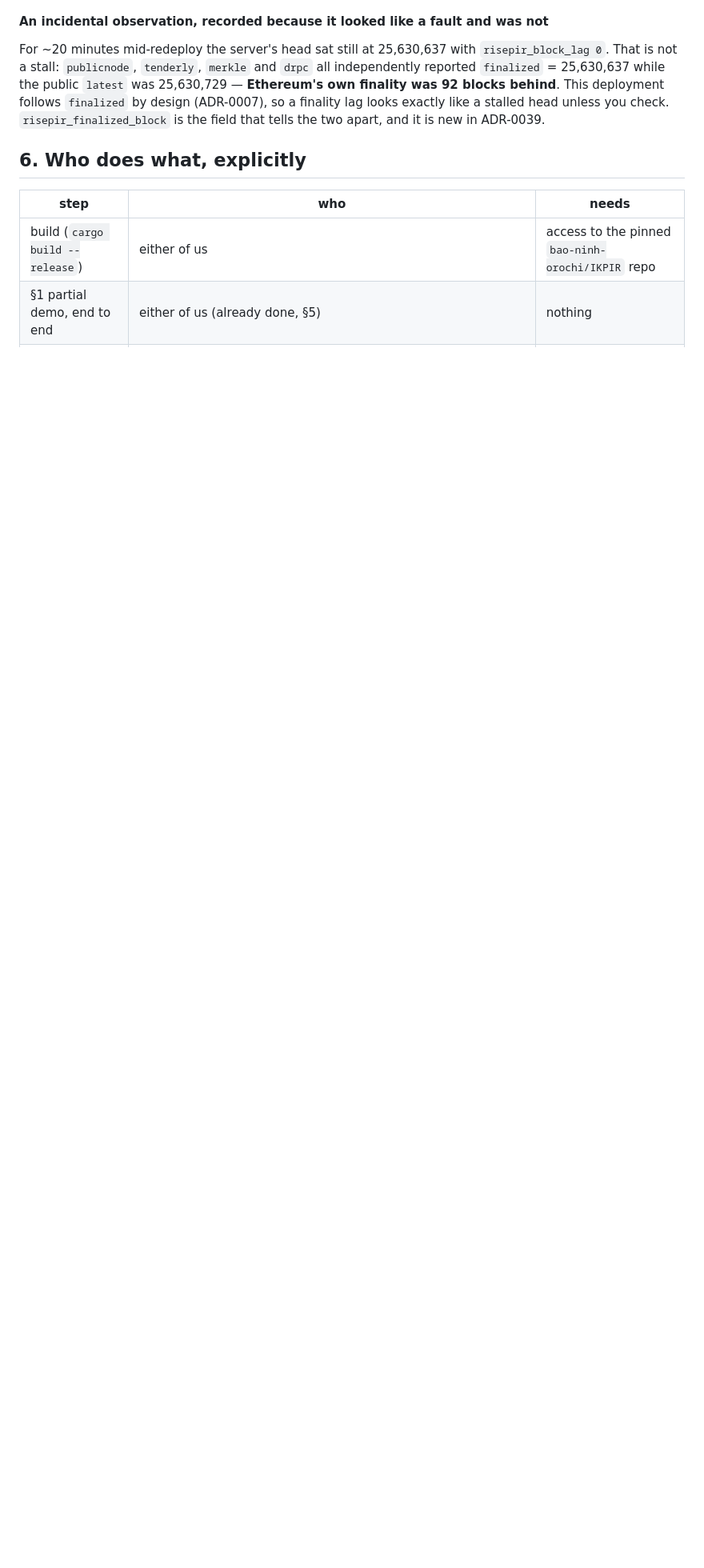
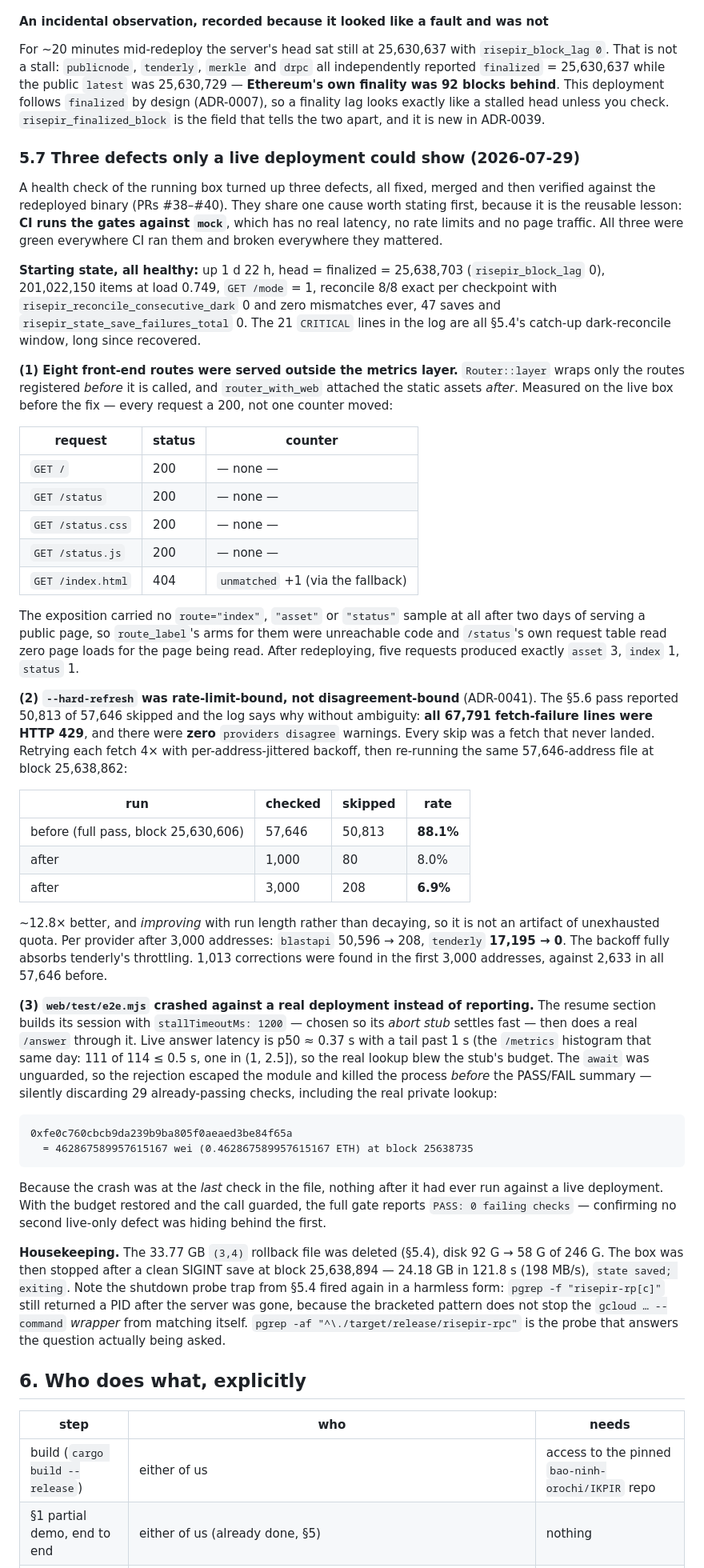
Before and after one commit to bao-ninh-orochi/private-eth-getbalance-work, a Markdown page: docs/deploy.md, the part around one of its changes. Shown at 80% size. Drawn GitHub-style; blank space fills up the shorter version.

Commit message:
docs(deploy): reclaim the 33.77 GB arity-3 rollback file; record the 2026-07-29 round (§5.7) (#41)
The superseded `(3,4)` state file was kept on the box as the rollback if
`(2,4)` ever needed reverting. Deleted 2026-07-29 — disk 92 G → 58 G of
246 G (39% → 25%), with the live 24,176,139,523 B state file verified
byte-for-byte unchanged either side of the `rm`.

The rollback it offered was always weaker than it read. `STORE_ARITY`
(ADR-0034 §6) means no binary built from this tree can load a 3-ary
file, so reverting was never "point --state at it and restart" — it was
a code revert to the 3-ary lineage *and* a replay onto a file that grew
staler every day. A fresh bootstrap is the honest path if `(2,4)` ever
needs reverting, and this file would not have shortened it. The
same-lineage `~/risepir-state.bin.pre0728` is kept; the current binary
can actually load that one.

Also records §5.7: the three defects the health check turned up, with
their live before/after measurements — the front-end routes served
outside the metrics layer, `--hard-refresh`'s 88.1% → 6.9% skip rate,
and the e2e gate crashing instead of reporting. They share one cause
worth stating: CI runs the gates against `mock`, which has no real
latency, no rate limits and no page traffic, so all three were green
everywhere CI ran them and broken everywhere they mattered.

The §5.4 log transcript quoting the old filename is left untouched — it
is evidence of the refusal firing, not a claim the file still exists.

````diff
--- a/docs/deploy.md
+++ b/docs/deploy.md
@@ -1543,6 +1557,89 @@ deployment follows `finalized` by design (ADR-0007), so a finality lag looks
 exactly like a stalled head unless you check. `risepir_finalized_block` is the
 field that tells the two apart, and it is new in ADR-0039.
 
+### 5.7 Three defects only a live deployment could show (2026-07-29)
+
+A health check of the running box turned up three defects, all fixed, merged
+and then verified against the redeployed binary (PRs #38–#40). They share one
+cause worth stating first, because it is the reusable lesson: **CI runs the
+gates against `mock`**, which has no real latency, no rate limits and no page
+traffic. All three were green everywhere CI ran them and broken everywhere they
+mattered.
+
+**Starting state, all healthy:** up 1 d 22 h, head = finalized = 25,638,703
+(`risepir_block_lag` 0), 201,022,150 items at load 0.749, `GET /mode` = 1,
+reconcile 8/8 exact per checkpoint with `risepir_reconcile_consecutive_dark` 0
+and zero mismatches ever, 47 saves and `risepir_state_save_failures_total` 0.
+The 21 `CRITICAL` lines in the log are all §5.4's catch-up dark-reconcile
+window, long since recovered.
+
+**(1) Eight front-end routes were served outside the metrics layer.**
+`Router::layer` wraps only the routes registered *before* it is called, and
+`router_with_web` attached the static assets *after*. Measured on the live box
+before the fix — every request a 200, not one counter moved:
+
+| request | status | counter |
+|---|---|---|
+| `GET /` | 200 | — none — |
+| `GET /status` | 200 | — none — |
+| `GET /status.css` | 200 | — none — |
+| `GET /status.js` | 200 | — none — |
+| `GET /index.html` | 404 | `unmatched` +1 (via the fallback) |
+
+The exposition carried no `route="index"`, `"asset"` or `"status"` sample at
+all after two days of serving a public page, so `route_label`'s arms for them
+were unreachable code and `/status`'s own request table read zero page loads
+for the page being read. After redeploying, five requests produced exactly
+`asset` 3, `index` 1, `status` 1.
+
+**(2) `--hard-refresh` was rate-limit-bound, not disagreement-bound**
+(ADR-0041). The §5.6 pass reported 50,813 of 57,646 skipped and the log says
+why without ambiguity: **all 67,791 fetch-failure lines were HTTP 429**, and
+there were **zero** `providers disagree` warnings. Every skip was a fetch that
+never landed. Retrying each fetch 4× with per-address-jittered backoff, then
+re-running the same 57,646-address file at block 25,638,862:
+
+| run | checked | skipped | rate |
+|---|---|---|---|
+| before (full pass, block 25,630,606) | 57,646 | 50,813 | **88.1%** |
+| after | 1,000 | 80 | 8.0% |
+| after | 3,000 | 208 | **6.9%** |
+
+~12.8× better, and *improving* with run length rather than decaying, so it is
+not an artifact of unexhausted quota. Per provider after 3,000 addresses:
+`blastapi` 50,596 → 208, `tenderly` **17,195 → 0**. The backoff fully absorbs
+tenderly's throttling. 1,013 corrections were found in the first 3,000
+addresses, against 2,633 in all 57,646 before.
+
+**(3) `web/test/e2e.mjs` crashed against a real deployment instead of
+reporting.** The resume section builds its session with `stallTimeoutMs: 1200`
+— chosen so its *abort stub* settles fast — then does a real `/answer` through
+it. Live answer latency is p50 ≈ 0.37 s with a tail past 1 s (the `/metrics`
+histogram that same day: 111 of 114 ≤ 0.5 s, one in (1, 2.5]), so the real
+lookup blew the stub's budget. The `await` was unguarded, so the rejection
+escaped the module and killed the process *before* the PASS/FAIL summary —
+silently discarding 29 already-passing checks, including the real private
+lookup:
+
+```
+0xfe0c760cbcb9da239b9ba805f0aeaed3be84f65a
+  = 462867589957615167 wei (0.462867589957615167 ETH) at block 25638735
+```
+
+Because the crash was at the *last* check in the file, nothing after it had
+ever run against a live deployment. With the budget restored and the call
+guarded, the full gate reports `PASS: 0 failing checks` — confirming no second
+live-only defect was hiding behind the first.
+
+**Housekeeping.** The 33.77 GB `(3,4)` rollback file was deleted (§5.4), disk
+92 G → 58 G of 246 G. The box was then stopped after a clean SIGINT save at
+block 25,638,894 — 24.18 GB in 121.8 s (198 MB/s), `state saved; exiting`. Note
+the shutdown probe trap from §5.4 fired again in a harmless form: `pgrep -f
+"risepir-rp[c]"` still returned a PID after the server was gone, because the
+bracketed pattern does not stop the `gcloud … --command` *wrapper* from
+matching itself. `pgrep -af "^\./target/release/risepir-rpc"` is the probe that
+answers the question actually being asked.
+
 ## 6. Who does what, explicitly
 
 | step | who | needs |
````
Also changed, not shown: other parts of docs/deploy.md (+18 -4 lines), CLAUDE.md (+7 -2 lines).
